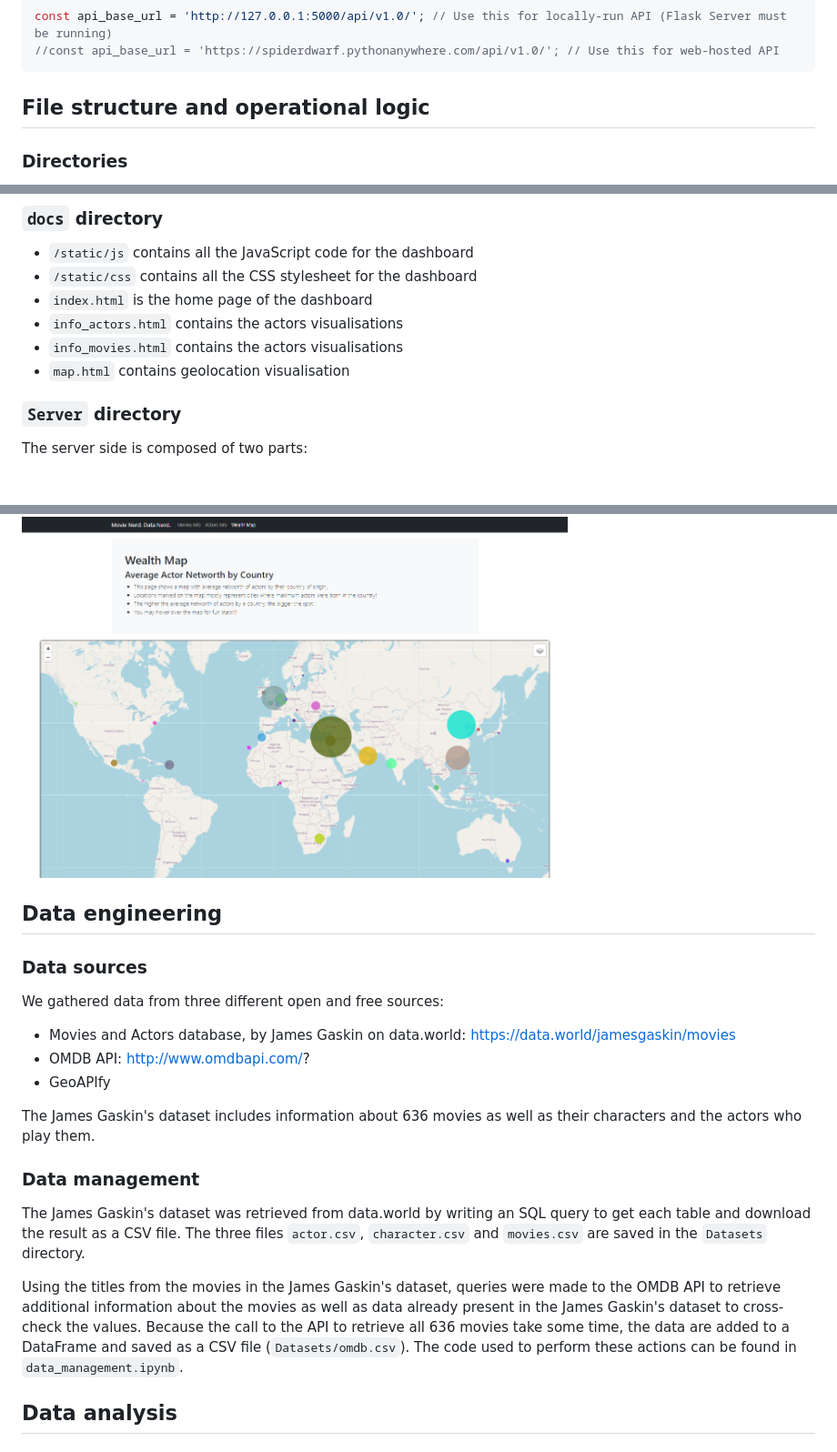
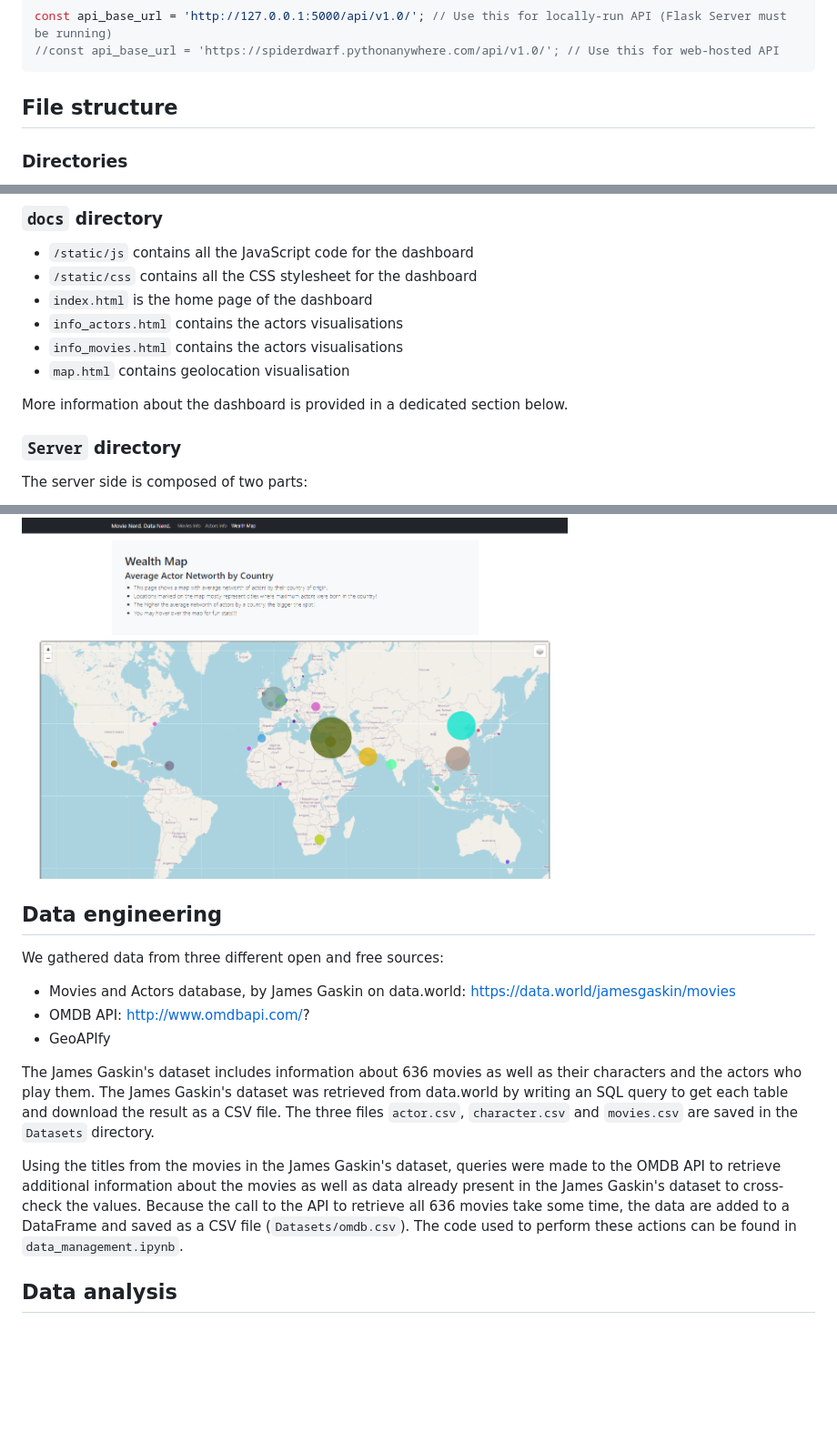
Before and after one commit to benoitchamot/MovieNerd, a Markdown page: README.md, 3 parts joined by grey strips. Shown: that part at 91% size. Rendered like a GitHub page; blank space fills up the shorter version.

````diff
--- a/README.md
+++ b/README.md
@@ -51,7 +61,7 @@ const api_base_url = 'http://127.0.0.1:5000/api/v1.0/'; // Use this for locally-
 //const api_base_url = 'https://spiderdwarf.pythonanywhere.com/api/v1.0/'; // Use this for web-hosted API
 ```
 
-## File structure and operational logic
+## File structure
 ### Directories
 - `DataExploration` contains files used early in the project to explore the data and functions to be used later
 - `Datasets` contains all the CSV files extracted or created as part of the ETL process
@@ -82,6 +92,8 @@ These files are as self-explanatory as possible but they are secondary to the fi
 - `info_actors.html` contains the actors visualisations
 - `info_movies.html` contains the actors visualisations
 - `map.html` contains geolocation visualisation
+
+More information about the dashboard is provided in a dedicated section below.
 
 ### `Server` directory
 The server side is composed of two parts:
@@ -127,23 +139,15 @@ The dashboard contains three pages:
 
 <img src="img/wealth_map.png" alt="API_home" width="600"/>
 
-
-
 ## Data engineering
-### Data sources
 We gathered data from three different open and free sources:
 - Movies and Actors database, by James Gaskin on data.world: https://data.world/jamesgaskin/movies
 - OMDB API: http://www.omdbapi.com/?
 - GeoAPIfy
 
-The James Gaskin's dataset includes information about 636 movies as well as their characters and the actors who play them.
-
-### Data management
-The James Gaskin's dataset was retrieved from data.world by writing an SQL query to get each table and download the result as a CSV file. The three files `actor.csv`, `character.csv` and `movies.csv` are saved in the `Datasets` directory.
+The James Gaskin's dataset includes information about 636 movies as well as their characters and the actors who play them. The James Gaskin's dataset was retrieved from data.world by writing an SQL query to get each table and download the result as a CSV file. The three files `actor.csv`, `character.csv` and `movies.csv` are saved in the `Datasets` directory.
 
 Using the titles from the movies in the James Gaskin's dataset, queries were made to the OMDB API to retrieve additional information about the movies as well as data already present in the James Gaskin's dataset to cross-check the values. Because the call to the API to retrieve all 636 movies take some time, the data are added to a DataFrame and saved as a CSV file (`Datasets/omdb.csv`). The code used to perform these actions can be found in `data_management.ipynb`.
-
-
 
 ## Data analysis
 ### Research questions
````
Also changed, not shown: other parts of README.md (+39 -10 lines), img/analysis_actors.png (added), img/analysis_directors.png (added), img/analysis_gap.png (added), img/analysis_roi.png (added).
